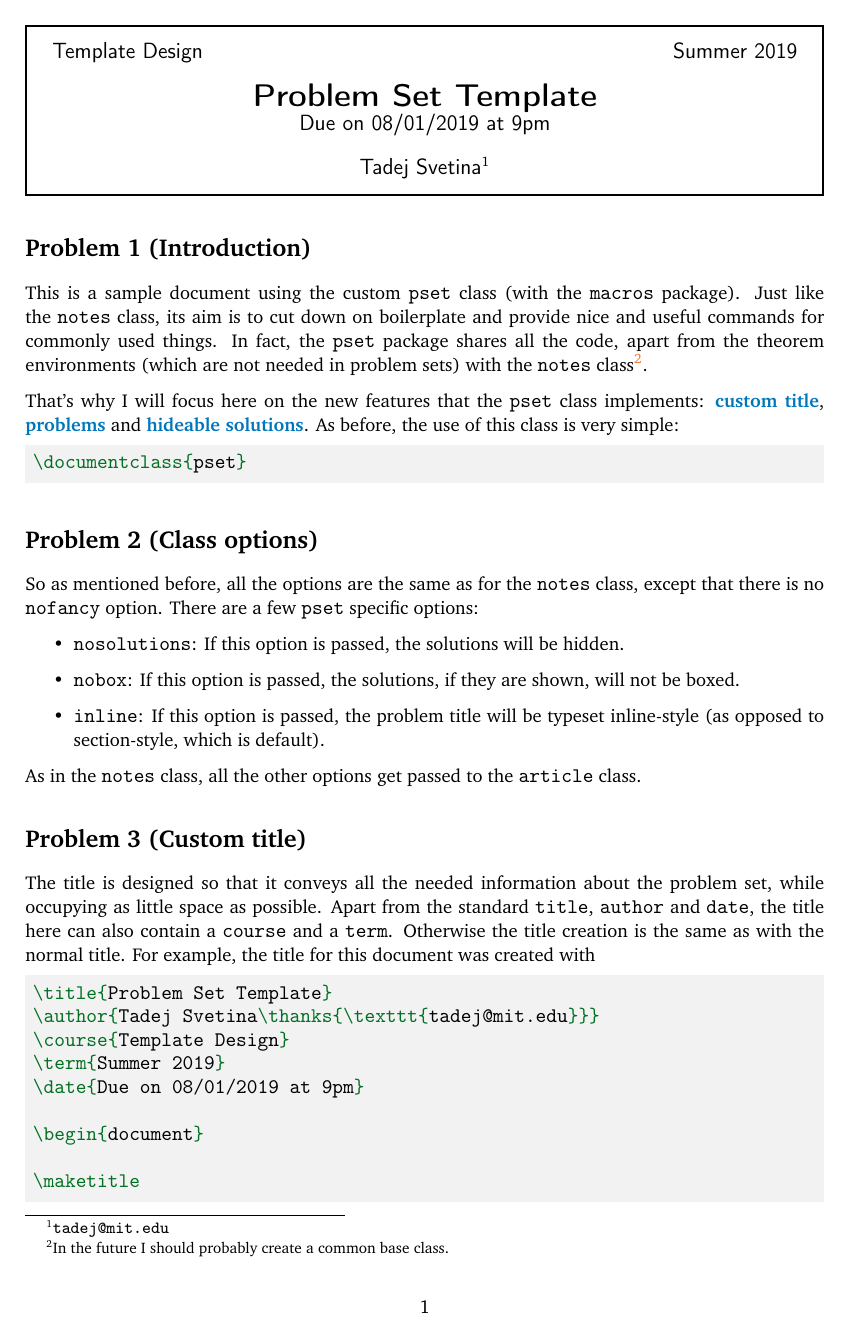
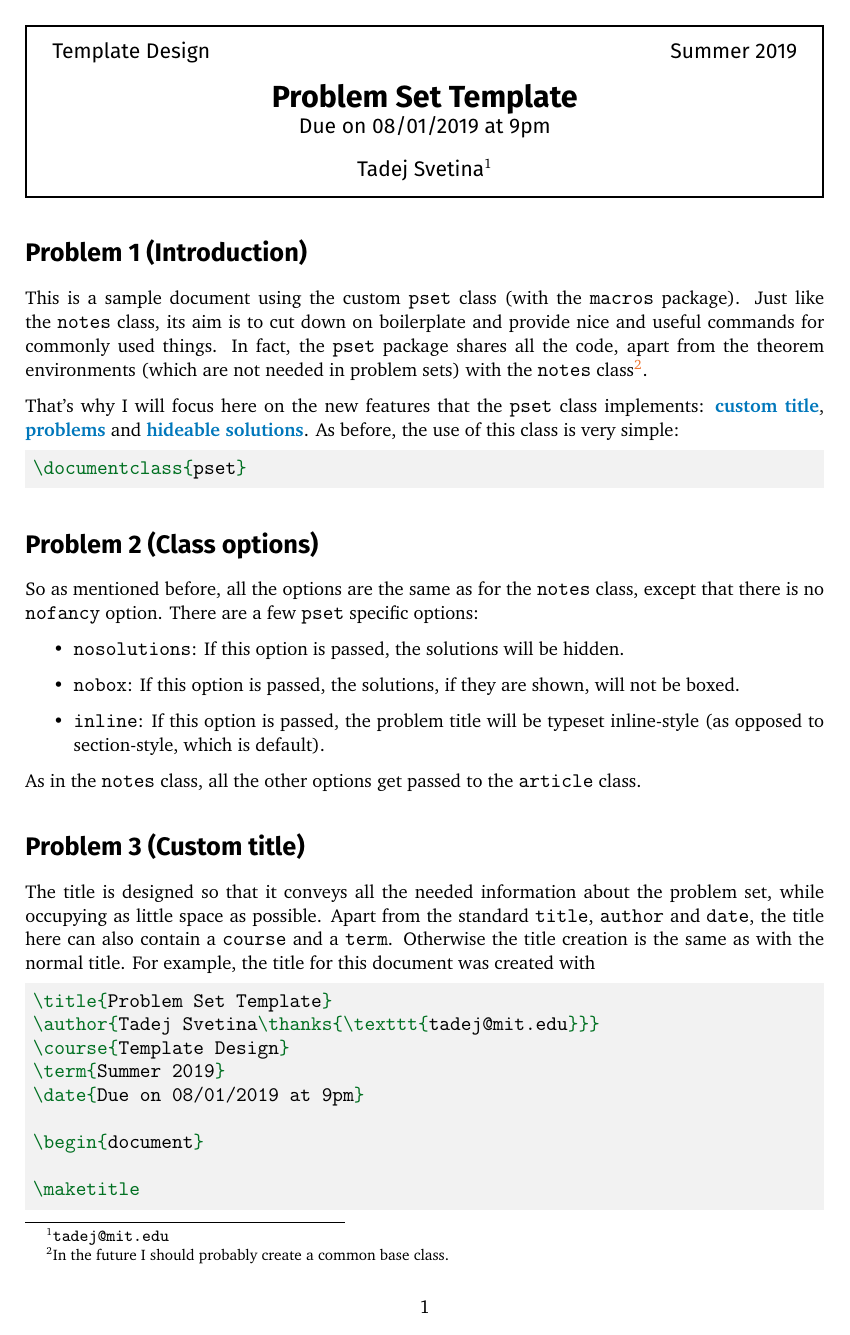
Before and after one commit to tadejsv/Latex-Templates, a LaTeX problem sheet (Problem Set/main.tex, which reads Notes/notes.cls, Problem Set/pset.cls): page 1 of 2. Compiled offline with pdfLaTeX.

Commit message:
added fira sans as sans-serif font; sans-serif for title and problem in pset

```diff
--- a/Notes/notes.cls
+++ b/Notes/notes.cls
@@ -136,6 +136,9 @@
 % Use Bitstream Charter fonts
 \RequirePackage[charter,cal=cmcal]{mathdesign}
 
+% Use Fira Sans as sans-serif font
+\RequirePackage[lining]{FiraSans}
+
 % Hyperref
 \AtEndPreamble{
     \RequirePackage[unicode]{hyperref}
--- a/Problem Set/pset.cls
+++ b/Problem Set/pset.cls
@@ -76,8 +76,11 @@
 % Import the macros.sty package, we mainly need it for the color palette
 \RequirePackage{macros}
 
-% Use Bitstream Charter fonts
+% Use Bitstream Charter fonts for serif font
 \RequirePackage[charter,cal=cmcal]{mathdesign}
+
+% Use Fira Sans as sans-serif font
+\RequirePackage[lining]{FiraSans}
 
 % Hyperref
 \AtEndPreamble{
@@ -121,7 +124,7 @@
 % Custom problem command
 \newcommand{\problem}[2][]{%
     \vskip 3.25ex plus 1ex minus .2ex%
-    {\bfseries\ifbool{inline}{\normalsize}{\Large}\@problemstr\ \refstepcounter{problem}\theproblem\ifstrempty{#1}{}{\label{pr:#1}}%
+    {\sffamily\bfseries\ifbool{inline}{\normalsize}{\Large}\@problemstr\ \refstepcounter{problem}\theproblem\ifstrempty{#1}{}{\label{pr:#1}}%
      \ifstrempty{#2}{}{ (#2)}}%
     \setlength{\tskip}{1em-\parskip}\ifbool{inline}{\hskip 1em}{\vskip \tskip}
 }
```
Also changed, not shown: Problem Set/main.tex (+2 -3 lines), Problem Set.pdf, Problem Set/pset.cls (4 more changed lines).
